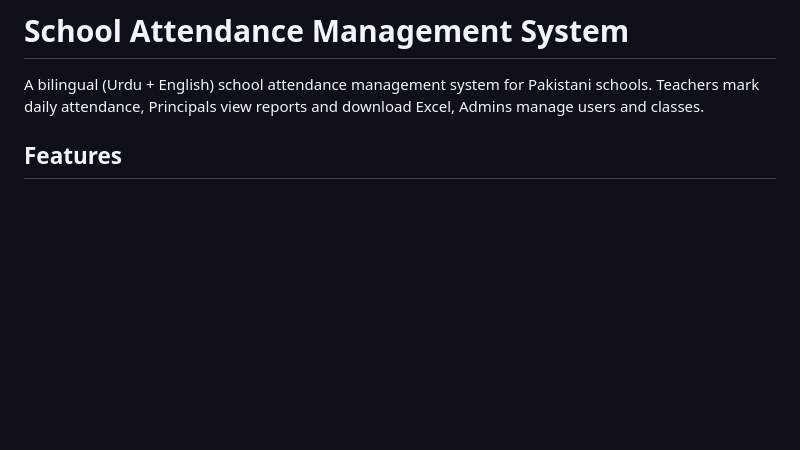
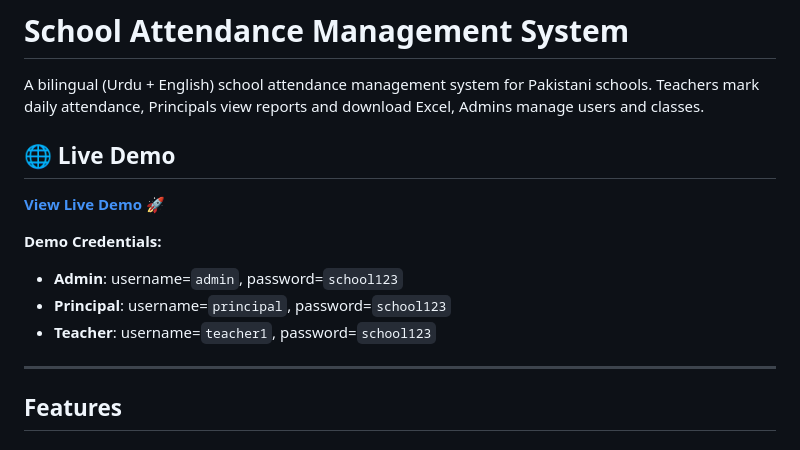
Before and after one commit to saadamjad-44/school-attendance-system, a Markdown page: README.md, the part around the change. GitHub-like rendering; blank space fills up the shorter version.

Commit message:
Add live demo link and free deployment guide

```diff
--- a/README.md
+++ b/README.md
@@ -1,6 +1,17 @@
 # School Attendance Management System
 
 A bilingual (Urdu + English) school attendance management system for Pakistani schools. Teachers mark daily attendance, Principals view reports and download Excel, Admins manage users and classes.
+
+## 🌐 Live Demo
+
+**[View Live Demo](https://school-attendance-system--saadamjad4.replit.app)** 🚀
+
+**Demo Credentials:**
+- **Admin**: username=`admin`, password=`school123`
+- **Principal**: username=`principal`, password=`school123`
+- **Teacher**: username=`teacher1`, password=`school123`
+
+---
 
 ## Features
 
```
Also changed, not shown: DEPLOYMENT_FREE.md (added, +141 -0 lines).
